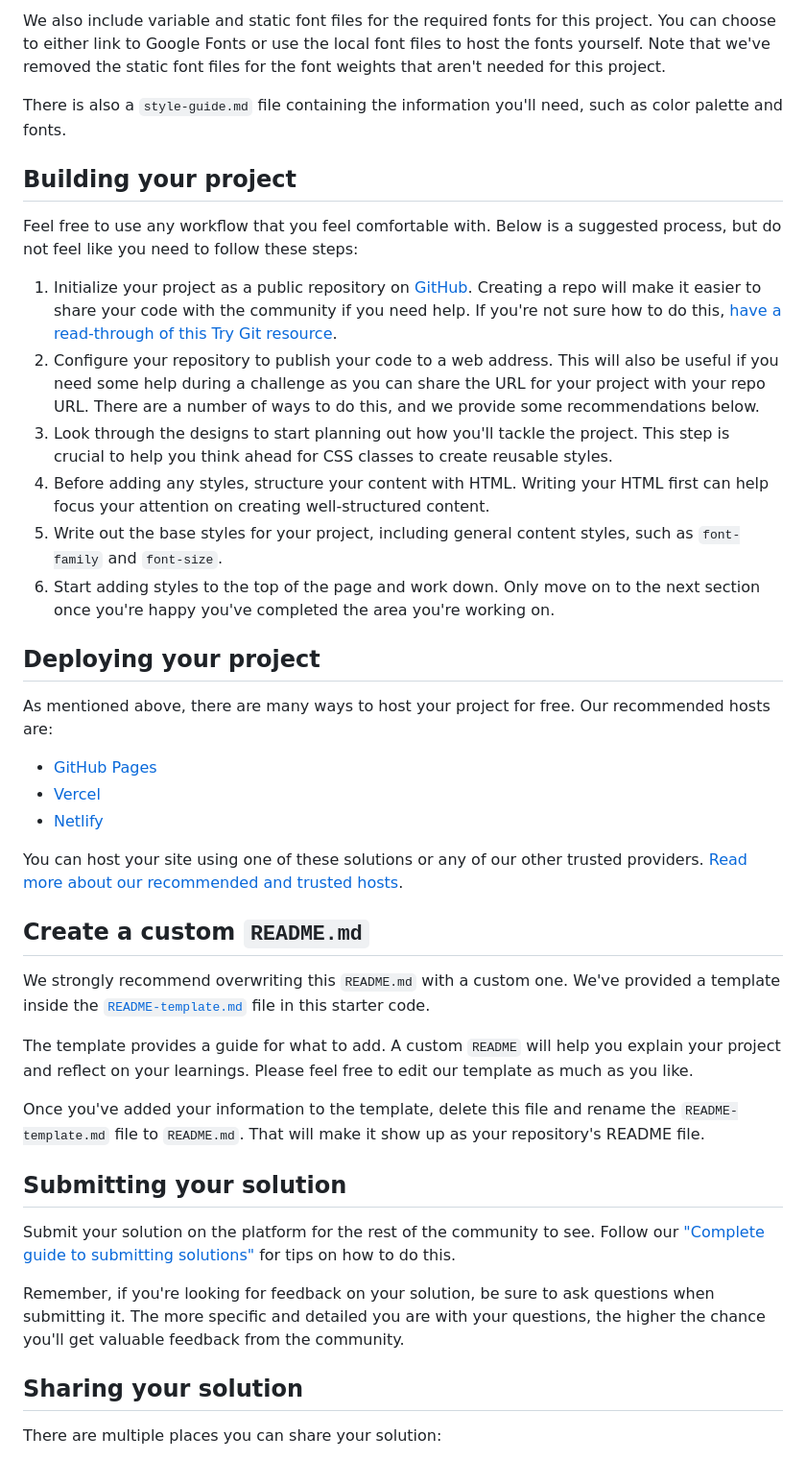
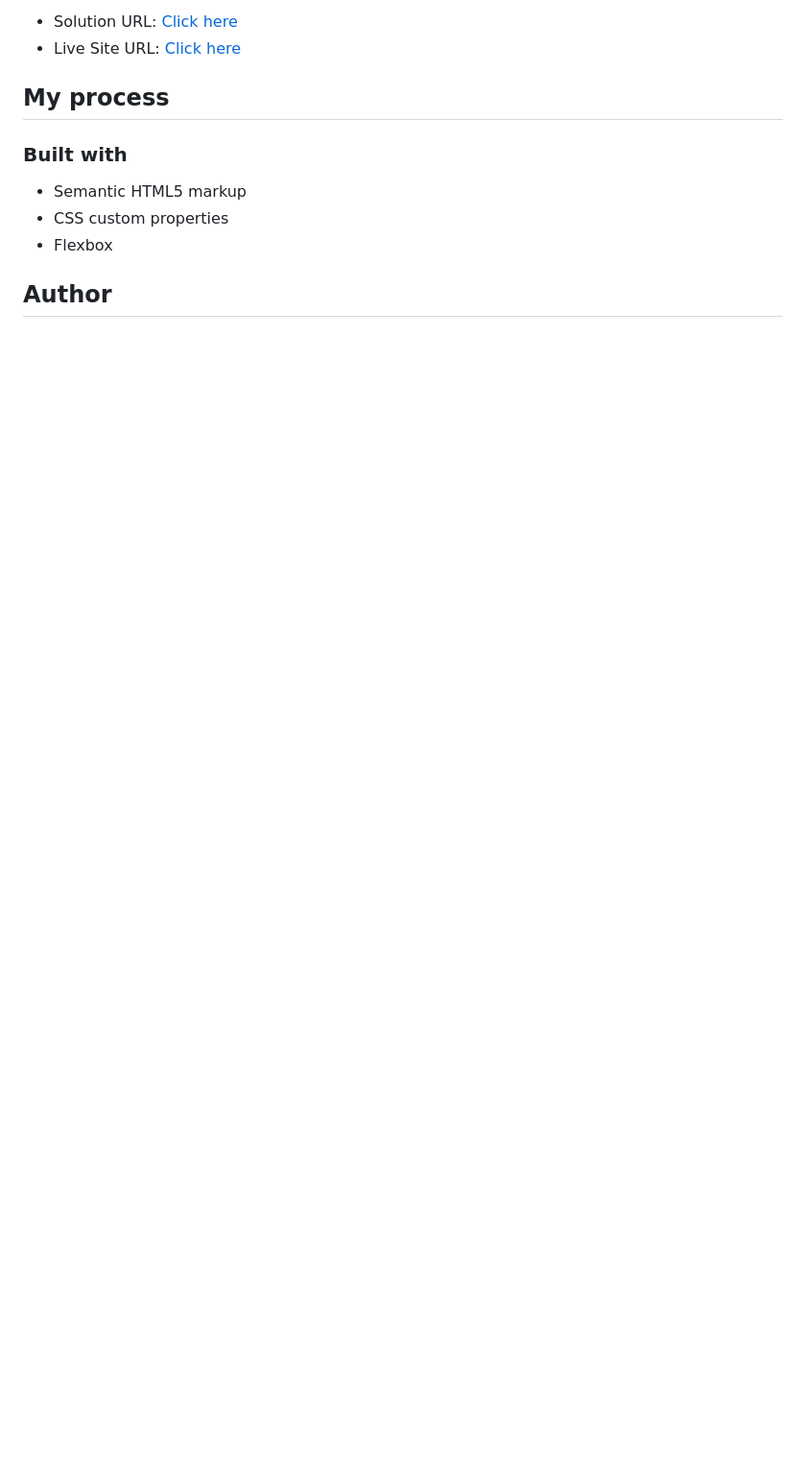
Before and after one commit to jpdavalos423/results-summary-component, a Markdown page: README.md, the part around the change printed below. Shown: that part at 96% size. Drawn GitHub-style; blank space fills up the shorter version.

```diff
--- a/README.md
+++ b/README.md
@@ -38,44 +36,14 @@ All the required assets for this project are in the `/assets` folder. The images
 
-We also include variable and static font files for the required fonts for this project. You can choose to either link to Google Fonts or use the local font files to host the fonts yourself. Note that we've removed the static font files for the font weights that aren't needed for this project.
+- Solution URL: [Click here](https://www.frontendmentor.io/solutions/results-summary-component-using-html-and-css-Z6X30VyrJA)
+- Live Site URL: [Click here](https://jpdavalos423.github.io/results-summary-component/)
 
-There is also a `style-guide.md` file containing the information you'll need, such as color palette and fonts.
+## My process
 
-## Building your project
+### Built with
 
-Feel free to use any workflow that you feel comfortable with. Below is a suggested process, but do not feel like you need to follow these steps:
+- Semantic HTML5 markup
+- CSS custom properties
+- Flexbox
 
-1. Initialize your project as a public repository on [GitHub](https://github.com/). Creating a repo will make it easier to share your code with the community if you need help. If you're not sure how to do this, [have a read-through of this Try Git resource](https://try.github.io/).
-2. Configure your repository to publish your code to a web address. This will also be useful if you need some help during a challenge as you can share the URL for your project with your repo URL. There are a number of ways to do this, and we provide some recommendations below.
-3. Look through the designs to start planning out how you'll tackle the project. This step is crucial to help you think ahead for CSS classes to create reusable styles.
-4. Before adding any styles, structure your content with HTML. Writing your HTML first can help focus your attention on creating well-structured content.
-5. Write out the base styles for your project, including general content styles, such as `font-family` and `font-size`.
-6. Start adding styles to the top of the page and work down. Only move on to the next section once you're happy you've completed the area you're working on.
+## Author
 
-## Deploying your project
-
-As mentioned above, there are many ways to host your project for free. Our recommended hosts are:
-
-- [GitHub Pages](https://pages.github.com/)
-- [Vercel](https://vercel.com/)
-- [Netlify](https://www.netlify.com/)
-
-You can host your site using one of these solutions or any of our other trusted providers. [Read more about our recommended and trusted hosts](https://medium.com/frontend-mentor/frontend-mentor-trusted-hosting-providers-bf000dfebe).
-
-## Create a custom `README.md`
-
-We strongly recommend overwriting this `README.md` with a custom one. We've provided a template inside the [`README-template.md`](./README-template.md) file in this starter code.
-
-The template provides a guide for what to add. A custom `README` will help you explain your project and reflect on your learnings. Please feel free to edit our template as much as you like.
-
-Once you've added your information to the template, delete this file and rename the `README-template.md` file to `README.md`. That will make it show up as your repository's README file.
-
-## Submitting your solution
-
-Submit your solution on the platform for the rest of the community to see. Follow our ["Complete guide to submitting solutions"](https://medium.com/frontend-mentor/a-complete-guide-to-submitting-solutions-on-frontend-mentor-ac6384162248) for tips on how to do this.
-
-Remember, if you're looking for feedback on your solution, be sure to ask questions when submitting it. The more specific and detailed you are with your questions, the higher the chance you'll get valuable feedback from the community.
-
-## Sharing your solution
-
-There are multiple places you can share your solution:
-
```
Also changed, not shown: other parts of README.md (+21 -37 lines), README-template.md (deleted, +0 -112 lines), screenshots/jpdavalos423.github.io_results-summary-component_desktop.png (added), screenshots/jpdavalos423.github.io_results-summary-component_mobile.png (added), 1 other file.
